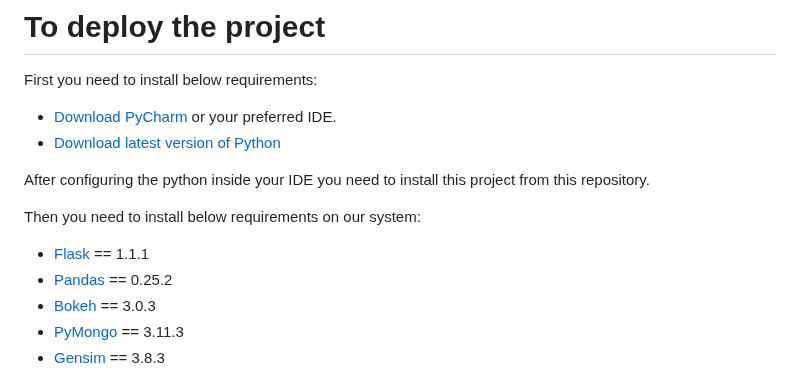
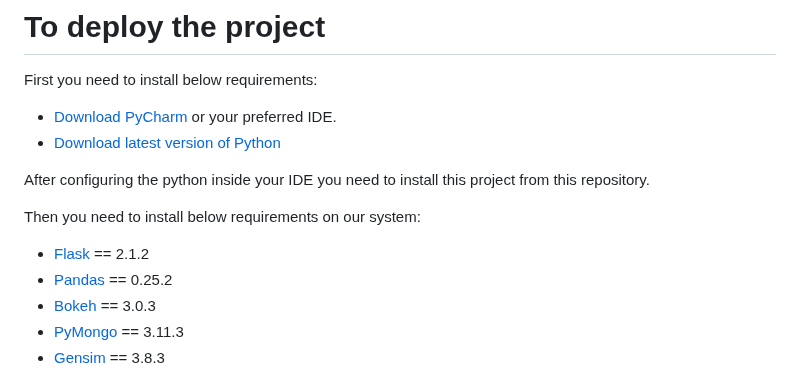
Before and after one commit to LiChengcheng-1/LA_project-master, a Markdown page: README.md, the part around the change. GitHub-like rendering.

```diff
--- a/README.md
+++ b/README.md
@@ -142,7 +142,7 @@ First you need to install below requirements:
 After configuring the python inside your IDE you need to install this project from this repository.
 
 Then you need to install below requirements on our system:
-  * [Flask](https://flask.palletsprojects.com/en/1.1.x/installation/#install-flask) == 1.1.1
+  * [Flask](https://flask.palletsprojects.com/en/1.1.x/installation/#install-flask) == 2.1.2
   * [Pandas](https://pypi.org/project/pandas/) == 0.25.2
   * [Bokeh](https://docs.bokeh.org/en/latest/docs/first_steps/installation.html) == 3.0.3
   * [PyMongo](https://pymongo.readthedocs.io/en/stable/installation.html) == 3.11.3
```
